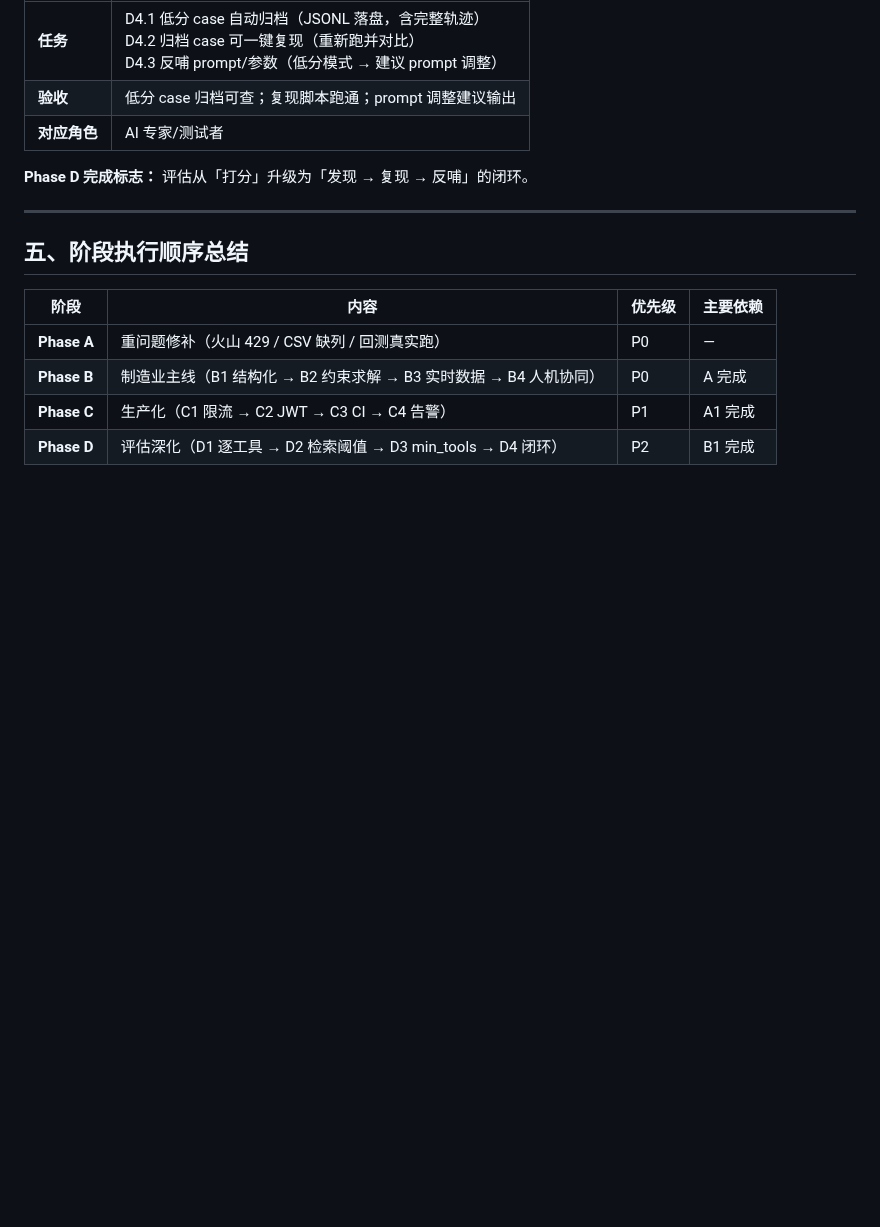
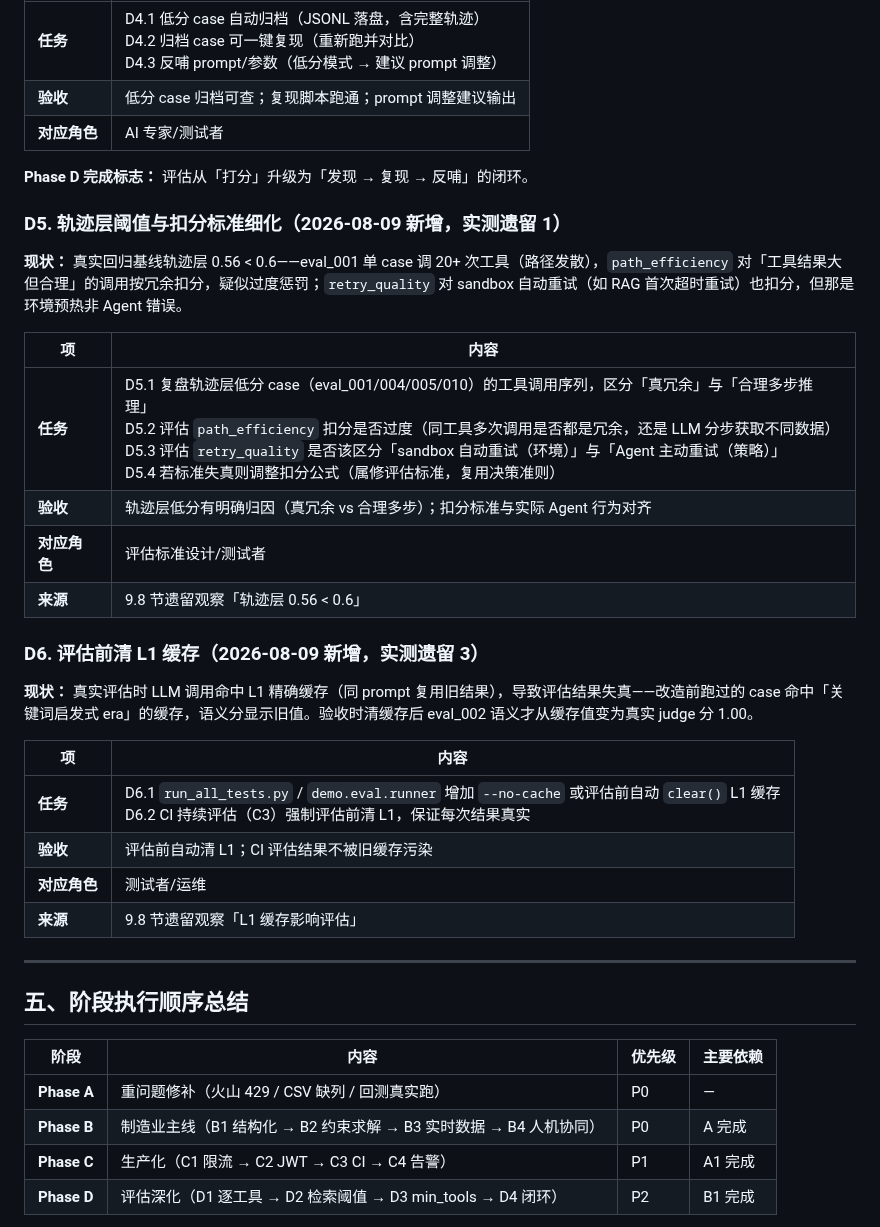
Before and after one commit to sjs1919/agent-training, a Markdown page: docs/week6/demo-评估改造方案-2026-08-09.md, the part around one of its changes. Drawn GitHub-style; blank space fills up the shorter version.

```diff
--- a/docs/week6/demo-评估改造方案-2026-08-09.md
+++ b/docs/week6/demo-评估改造方案-2026-08-09.md
@@ -213,6 +213,28 @@ Phase D  深化评估体系本身（CI 持续化 + 逐工具规则 + 检索阈
 | **对应角色** | AI 专家/测试者 |
 
 **Phase D 完成标志：** 评估从「打分」升级为「发现 → 复现 → 反哺」的闭环。
+
+### D5. 轨迹层阈值与扣分标准细化（2026-08-09 新增，实测遗留 1）
+
+**现状：** 真实回归基线轨迹层 0.56 < 0.6——eval_001 单 case 调 20+ 次工具（路径发散），`path_efficiency` 对「工具结果大但合理」的调用按冗余扣分，疑似过度惩罚；`retry_quality` 对 sandbox 自动重试（如 RAG 首次超时重试）也扣分，但那是环境预热非 Agent 错误。
+
+| 项 | 内容 |
+|----|------|
+| **任务** | D5.1 复盘轨迹层低分 case（eval_001/004/005/010）的工具调用序列，区分「真冗余」与「合理多步推理」<br>D5.2 评估 `path_efficiency` 扣分是否过度（同工具多次调用是否都是冗余，还是 LLM 分步获取不同数据）<br>D5.3 评估 `retry_quality` 是否该区分「sandbox 自动重试（环境）」与「Agent 主动重试（策略）」<br>D5.4 若标准失真则调整扣分公式（属修评估标准，复用决策准则） |
+| **验收** | 轨迹层低分有明确归因（真冗余 vs 合理多步）；扣分标准与实际 Agent 行为对齐 |
+| **对应角色** | 评估标准设计/测试者 |
+| **来源** | 9.8 节遗留观察「轨迹层 0.56 < 0.6」 |
+
+### D6. 评估前清 L1 缓存（2026-08-09 新增，实测遗留 3）
+
+**现状：** 真实评估时 LLM 调用命中 L1 精确缓存（同 prompt 复用旧结果），导致评估结果失真——改造前跑过的 case 命中「关键词启发式 era」的缓存，语义分显示旧值。验收时清缓存后 eval_002 语义才从缓存值变为真实 judge 分 1.00。
+
+| 项 | 内容 |
+|----|------|
+| **任务** | D6.1 `run_all_tests.py` / `demo.eval.runner` 增加 `--no-cache` 或评估前自动 `clear()` L1 缓存<br>D6.2 CI 持续评估（C3）强制评估前清 L1，保证每次结果真实 |
+| **验收** | 评估前自动清 L1；CI 评估结果不被旧缓存污染 |
+| **对应角色** | 测试者/运维 |
+| **来源** | 9.8 节遗留观察「L1 缓存影响评估」 |
 
 ---
 
```
Also changed, not shown: other parts of docs/week6/demo-评估改造方案-2026-08-09.md (+24 -1 lines).
